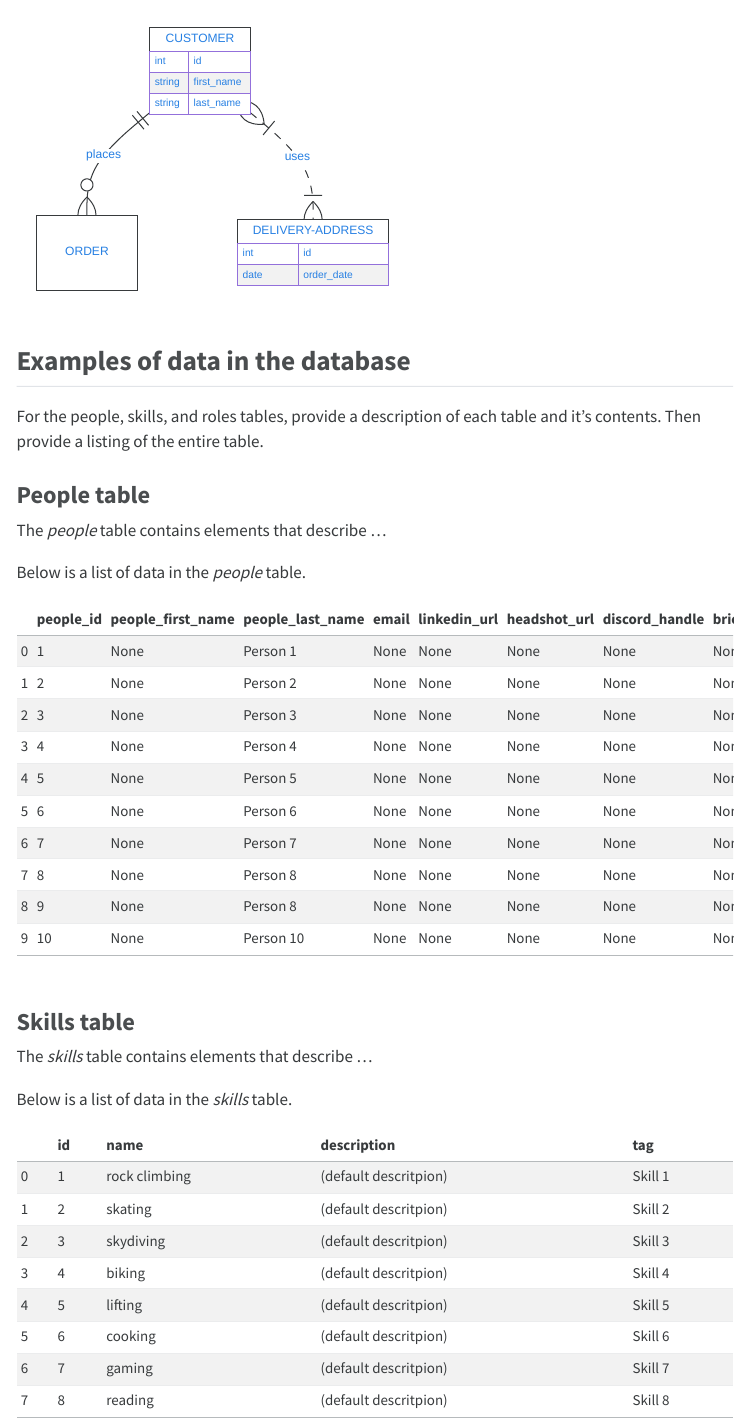
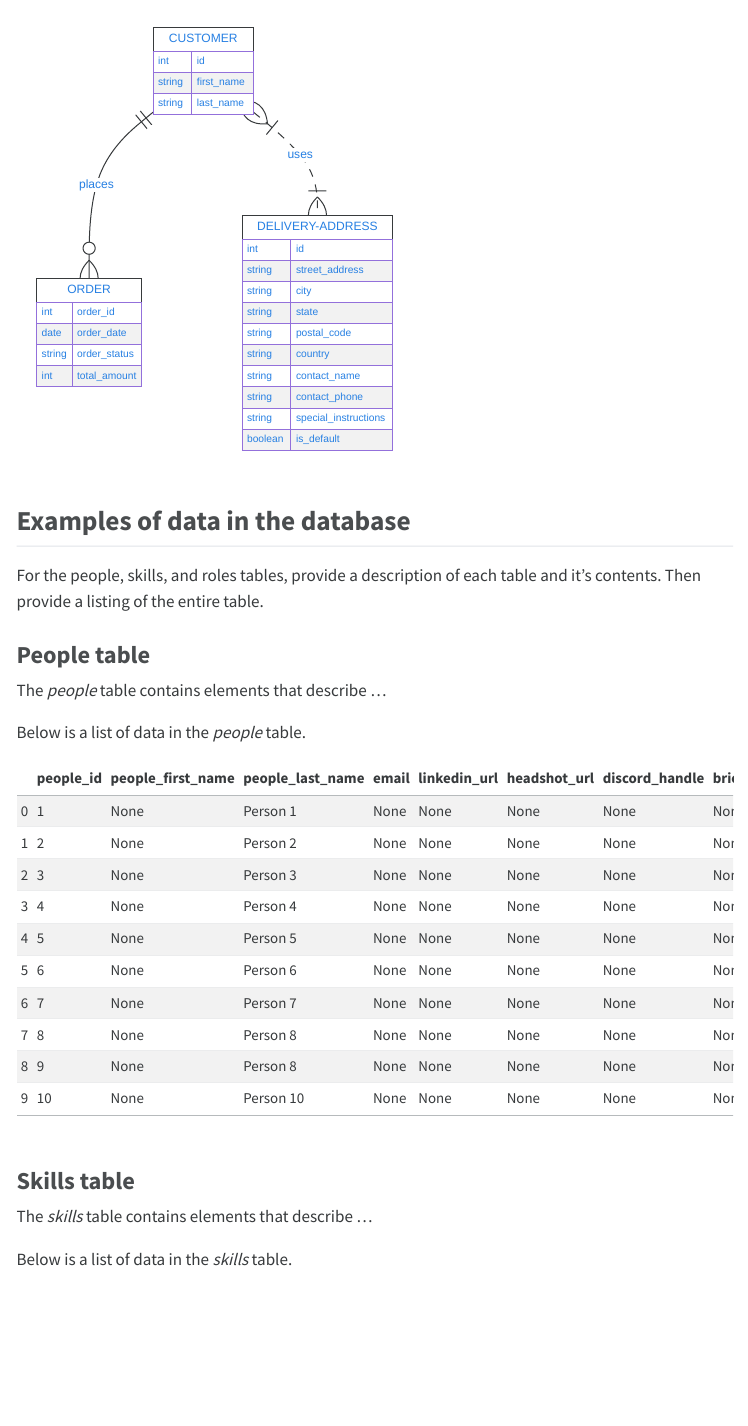
Before and after one commit to cmsc-vcu/cmsc508-fa2023-hw7-mudboy1, a Quarto document (hw7/hw7.qmd): the page in a window 1100 px wide, from 600 px down. The pictures show the output file hw7/hw7.html that the author committed with the source, opened offline; menus at the side of the page are left out.

Commit message:
one more try

````diff
--- a/hw7/hw7.qmd
+++ b/hw7/hw7.qmd
@@ -104,14 +104,28 @@
 erDiagram
     CUSTOMER ||--o{ ORDER : places
     CUSTOMER }|..|{ DELIVERY-ADDRESS : uses
-    CUSTOMER{
+       CUSTOMER{
         int id
         string first_name
         string last_name
     }
     DELIVERY-ADDRESS {
         int id
+        string street_address
+        string city
+        string state
+        string postal_code
+        string country
+        string contact_name
+        string contact_phone
+        string special_instructions
+        boolean is_default
+    }
+    ORDER {
+        int order_id
         date order_date
+        string order_status
+        int total_amount
     }
 ```
 
````
Also changed, not shown: hw7/hw7.html.
